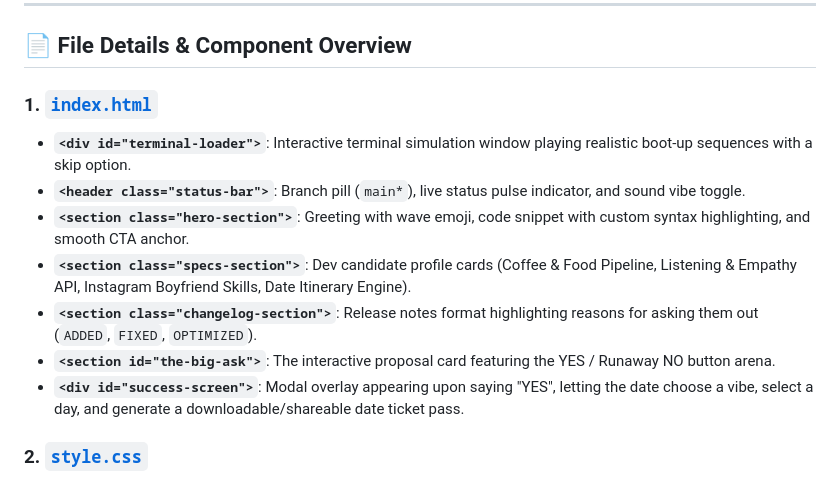
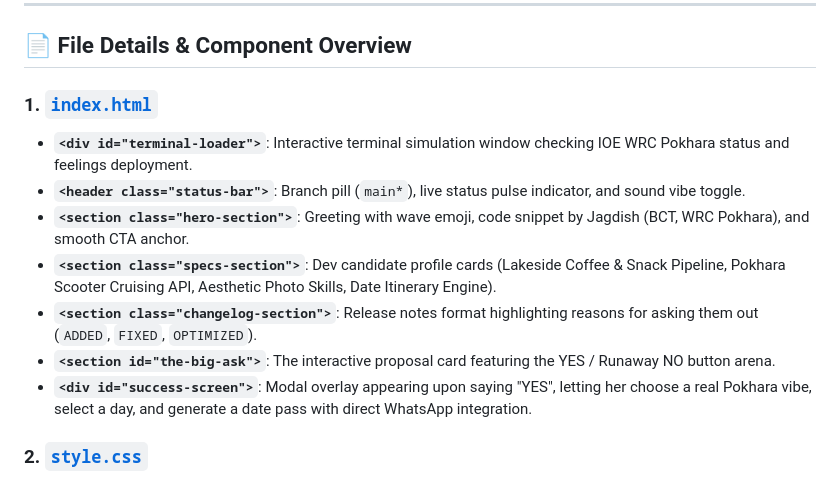
Before and after one commit to jagdishsah126/merge-conflict-with-love, a Markdown page: Files.md, the part around the change. Rendered like a GitHub page.

Commit message:
📝 docs: sync Files.md documentation

```diff
--- a/Files.md
+++ b/Files.md
@@ -17,14 +17,14 @@
 
 ## 📄 File Details & Component Overview
 
-### 1. [`index.html`](file:///home/jagdish/Desktop/Sandbox/Zara/Hello/index.html)
-- **`<div id="terminal-loader">`**: Interactive terminal simulation window playing realistic boot-up sequences with a skip option.
+### 1. [`index.html`](file:///home/jagdish/Desktop/Sandbox/Zara/Ask%20Her/index.html)
+- **`<div id="terminal-loader">`**: Interactive terminal simulation window checking IOE WRC Pokhara status and feelings deployment.
 - **`<header class="status-bar">`**: Branch pill (`main*`), live status pulse indicator, and sound vibe toggle.
-- **`<section class="hero-section">`**: Greeting with wave emoji, code snippet with custom syntax highlighting, and smooth CTA anchor.
-- **`<section class="specs-section">`**: Dev candidate profile cards (Coffee & Food Pipeline, Listening & Empathy API, Instagram Boyfriend Skills, Date Itinerary Engine).
+- **`<section class="hero-section">`**: Greeting with wave emoji, code snippet by Jagdish (BCT, WRC Pokhara), and smooth CTA anchor.
+- **`<section class="specs-section">`**: Dev candidate profile cards (Lakeside Coffee & Snack Pipeline, Pokhara Scooter Cruising API, Aesthetic Photo Skills, Date Itinerary Engine).
 - **`<section class="changelog-section">`**: Release notes format highlighting reasons for asking them out (`ADDED`, `FIXED`, `OPTIMIZED`).
 - **`<section id="the-big-ask">`**: The interactive proposal card featuring the YES / Runaway NO button arena.
-- **`<div id="success-screen">`**: Modal overlay appearing upon saying "YES", letting the date choose a vibe, select a day, and generate a downloadable/shareable date ticket pass.
+- **`<div id="success-screen">`**: Modal overlay appearing upon saying "YES", letting her choose a real Pokhara vibe, select a day, and generate a date pass with direct WhatsApp integration.
 
 ### 2. [`style.css`](file:///home/jagdish/Desktop/Sandbox/Zara/Hello/style.css)
 - **CSS Variables (`:root`)**: Vibrant dark-theme palette (`#0f111a`, `#ff5e97`, `#9d4edd`, `#05d550`, `#38bdf8`).
```
